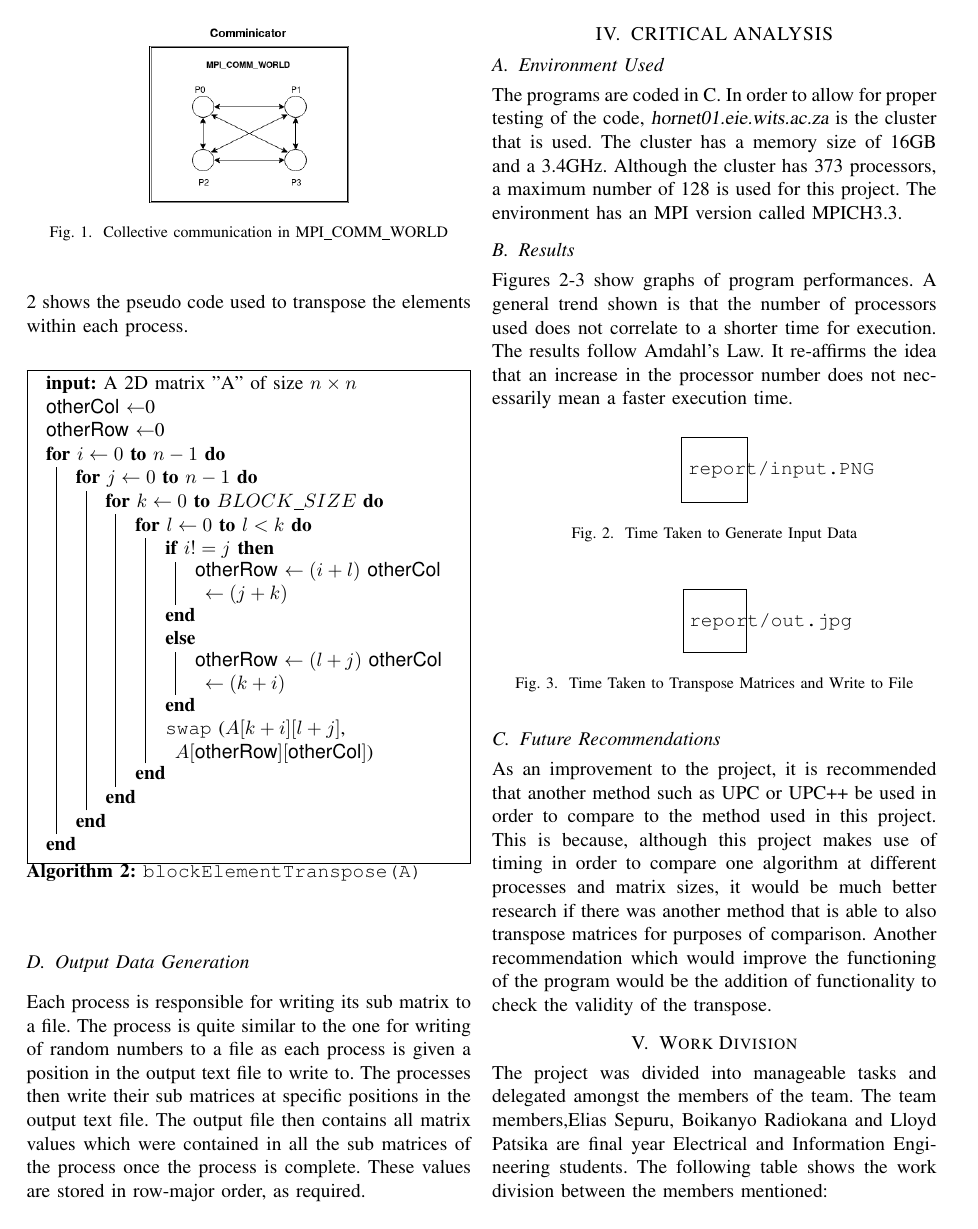
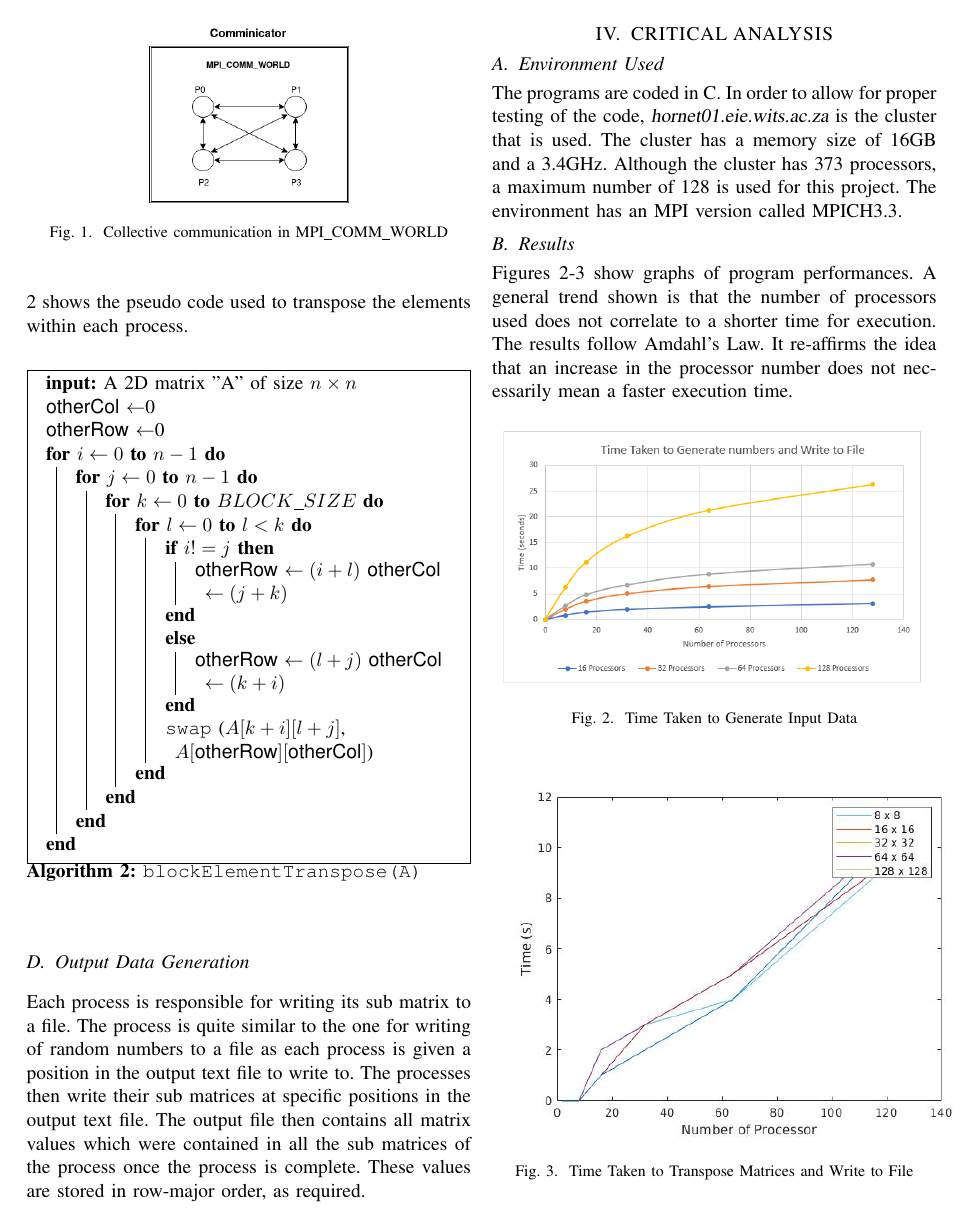
Before and after one commit to Sephoro/elen4020-Project, a LaTeX paper (report/report/labReport.tex): page 3 of 6. The pictures show the PDF file report/report/labReport.pdf that the author committed with the source.

Commit message:
Fix non-loading images on report

```diff
--- a/report/report/labReport.tex
+++ b/report/report/labReport.tex
@@ -235,14 +235,14 @@ Figures 2-3 show graphs of program performances. A general trend shown is that t
 % Please add the following required packages to your document preamble:
 \begin{figure}[h!]
     \centering
-    \includegraphics[scale=0.52]{report/input.PNG}
+    \includegraphics[scale=0.52]{input.PNG}
     \caption{Time Taken to Generate Input Data}
     \label{7}
 \end{figure}
 
 \begin{figure}[h!]
     \centering
-    \includegraphics[scale=0.5]{report/out.jpg}
+    \includegraphics[scale=0.5]{out.jpg}
     \caption{Time Taken to Transpose Matrices and Write to File}
     \label{7}
 \end{figure}
```
Also changed, not shown: report/report/labReport.pdf.
